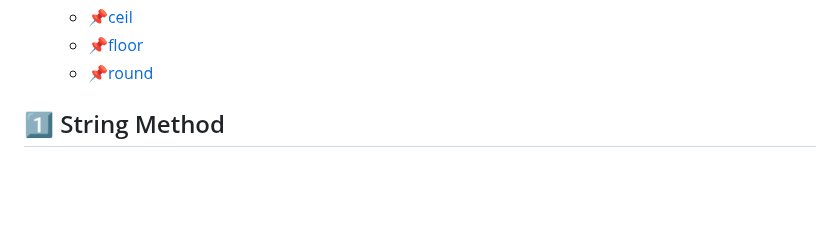
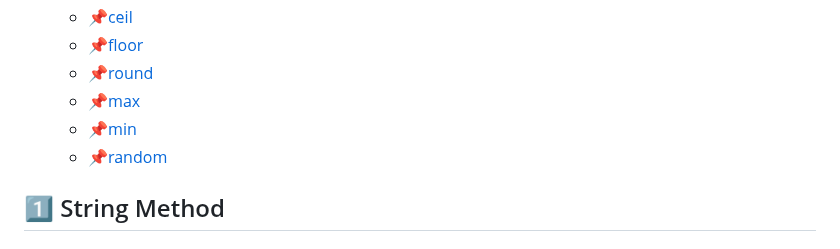
Before and after one commit to KyoJin-Hwang/front-javascript-study, a Markdown page: JS_StandardObject/README.md, the part around the change. GitHub-like rendering; blank space fills up the shorter version.

```diff
--- a/JS_StandardObject/README.md
+++ b/JS_StandardObject/README.md
@@ -26,6 +26,9 @@
   - [📌ceil](#ceil)
   - [📌floor](#floor)
   - [📌round](#round)
+  - [📌max](#max)
+  - [📌min](#min)
+  - [📌random](#random)
 
 ## 1️⃣ String Method
 
```
